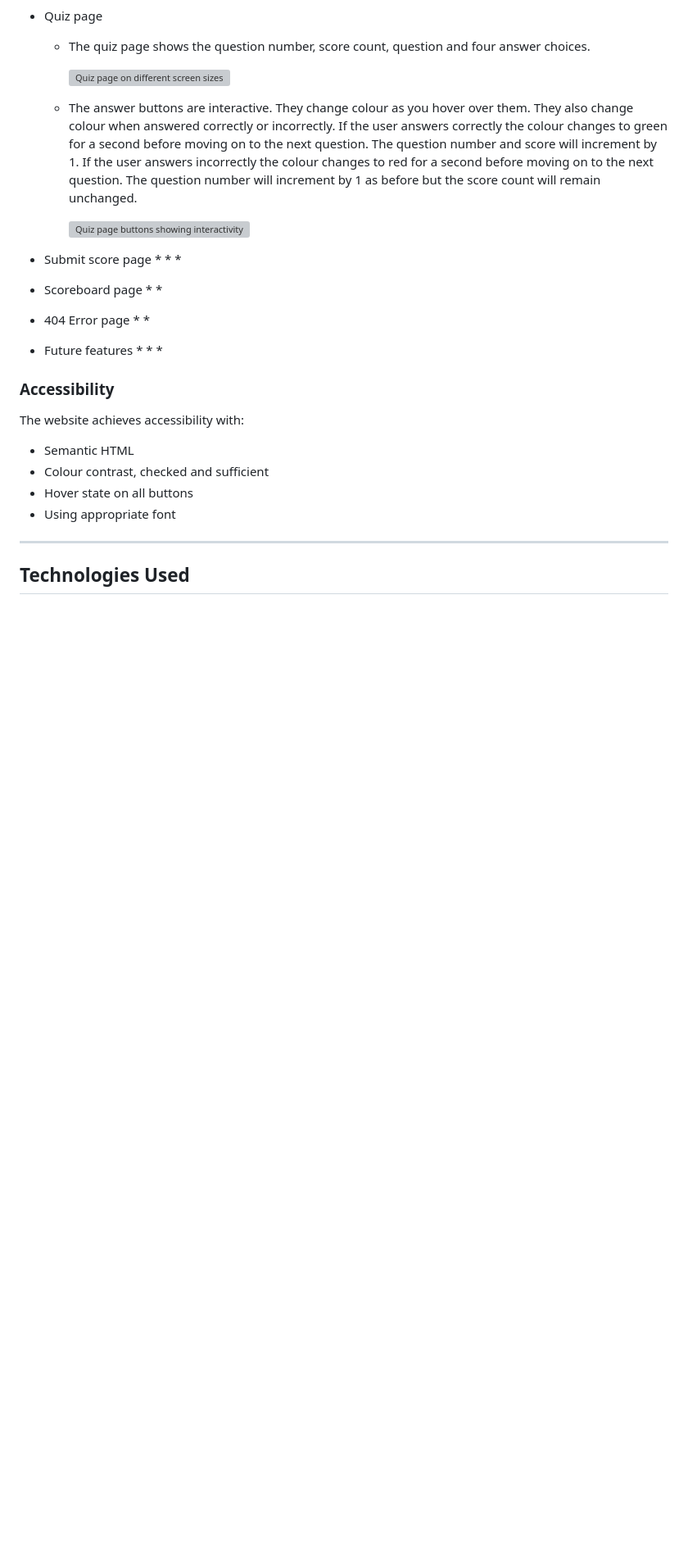
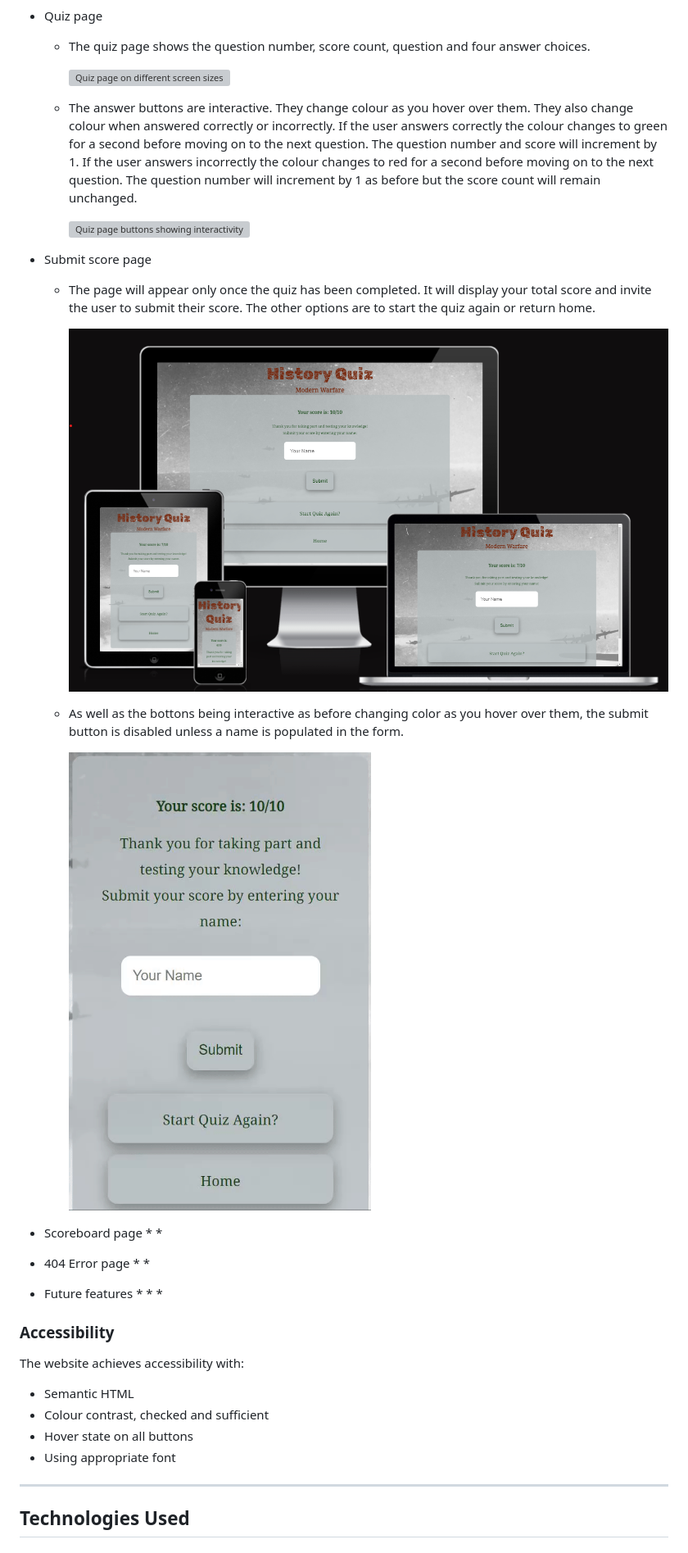
Before and after one commit to Sarohia94/Project-2-History-Quiz, a Markdown page: README.md, the part around the change. Shown: that part at 82% size. GitHub-like rendering; pictures changed too: docs/features/feature7.png (added), docs/features/feature8.gif (added); blank space fills up the shorter version; grey boxes are pictures that could not be loaded.

Commit message:
Update submit score feature with image and gif added to folder

```diff
--- a/README.md
+++ b/README.md
@@ -149,9 +149,14 @@ The website is responsive on a range of device sizes and has:
     ![Quiz page buttons showing interactivity](docs/features/feature6.gif)
 
 * Submit score page
-  *
-  *
-  *
+  * The page will appear only once the quiz has been completed. It will display your total score and invite the user to submit their score. The other options are to start the quiz again or return home.
+
+    ![Submit score page on different screen sizes](docs/features/feature7.png)
+
+  * As well as the bottons being interactive as before changing color as you hover over them, the submit button is disabled unless a name is populated in the form.
+
+    ![Submit score page button showing interactivity](docs/features/feature8.gif)
+
 * Scoreboard page
   *
   *
```
